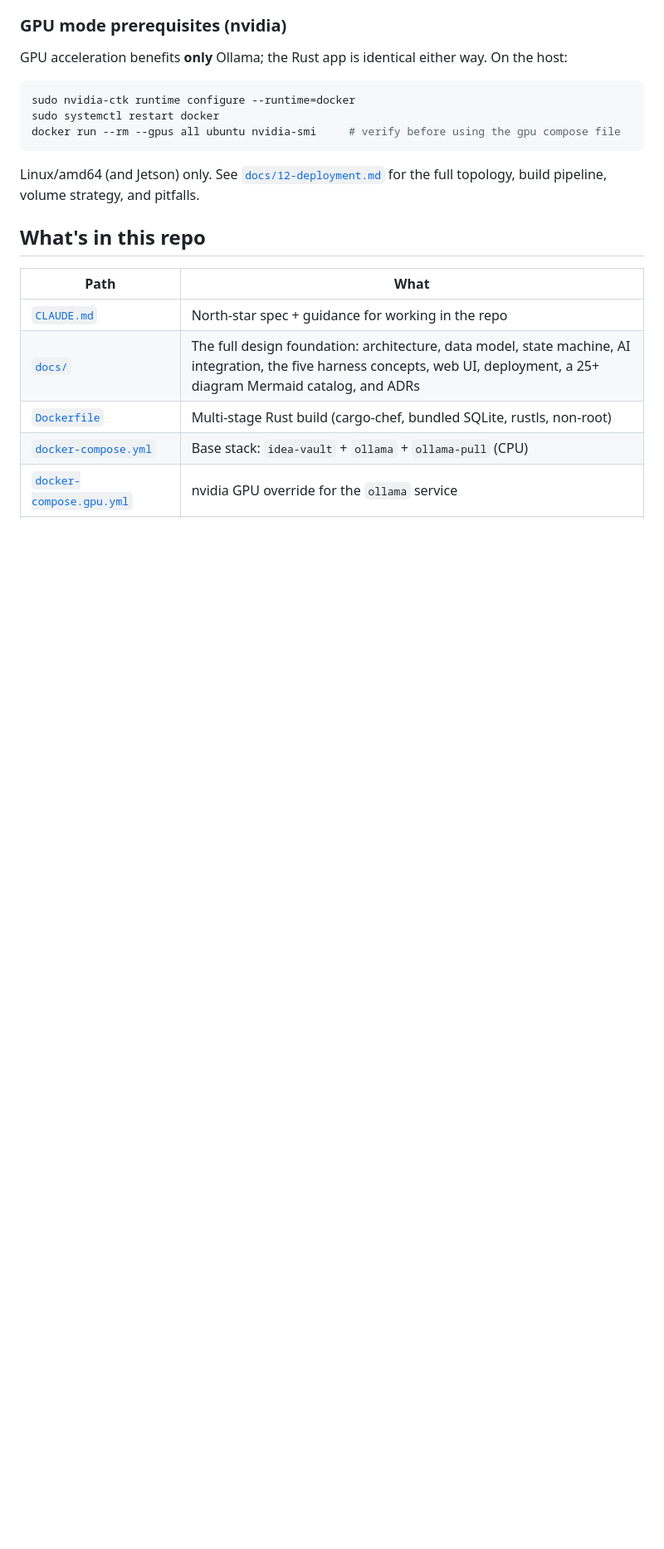
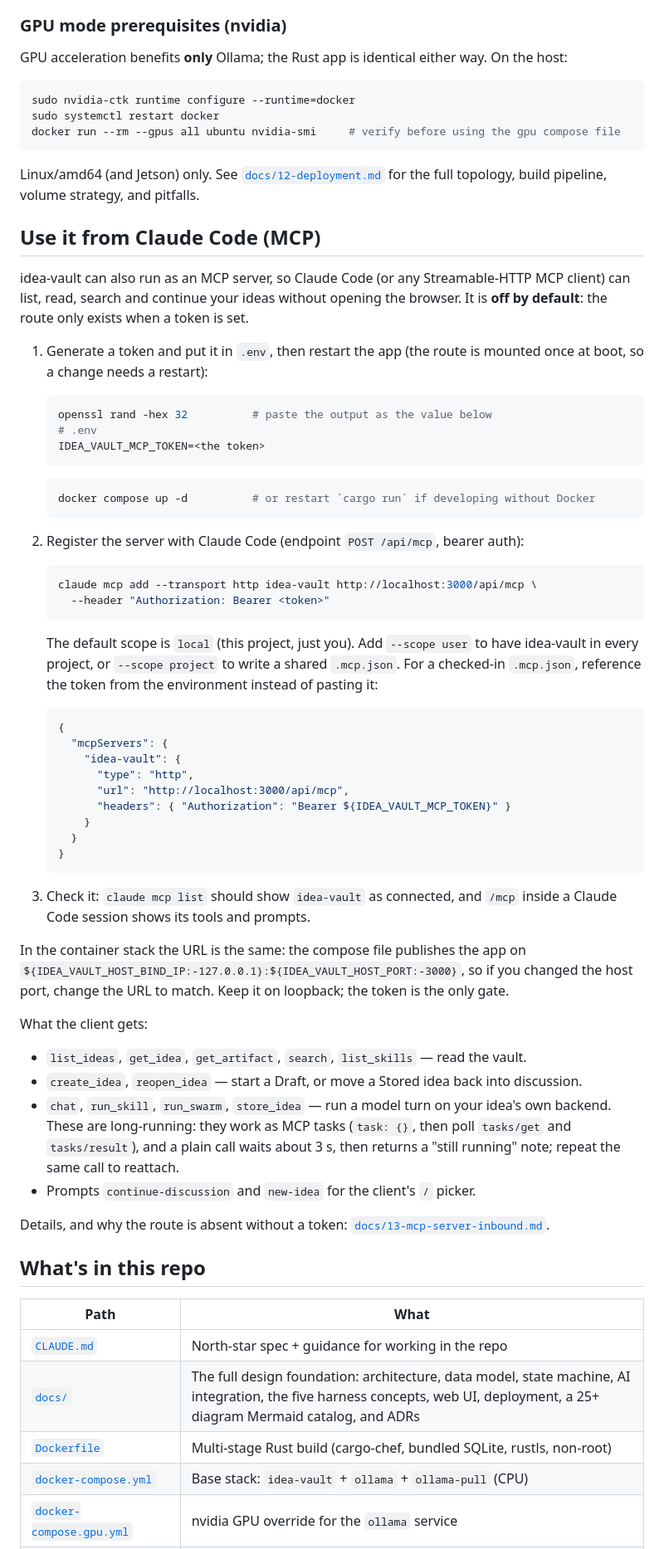
Before and after one commit to jasdian/idea-vault, a Markdown page: README.md, the part around the change. Shown at 83% size. GitHub-like rendering; blank space fills up the shorter version.

Commit message:
docs(readme): guide connecting Claude Code to idea-vault's MCP server
Co-Authored-By: Claude Opus 5.5 <noreply@anthropic.com>

````diff
--- a/README.md
+++ b/README.md
@@ -95,6 +95,67 @@ docker run --rm --gpus all ubuntu nvidia-smi     # verify before using the gpu c
 Linux/amd64 (and Jetson) only. See [`docs/12-deployment.md`](docs/12-deployment.md) for the full
 topology, build pipeline, volume strategy, and pitfalls.
 
+## Use it from Claude Code (MCP)
+
+idea-vault can also run as an MCP server, so Claude Code (or any Streamable-HTTP MCP client) can
+list, read, search and continue your ideas without opening the browser. It is **off by default**:
+the route only exists when a token is set.
+
+1. Generate a token and put it in `.env`, then restart the app (the route is mounted once at
+   boot, so a change needs a restart):
+
+   ```bash
+   openssl rand -hex 32          # paste the output as the value below
+   # .env
+   IDEA_VAULT_MCP_TOKEN=<the token>
+   ```
+
+   ```bash
+   docker compose up -d          # or restart `cargo run` if developing without Docker
+   ```
+
+2. Register the server with Claude Code (endpoint `POST /api/mcp`, bearer auth):
+
+   ```bash
+   claude mcp add --transport http idea-vault http://localhost:3000/api/mcp \
+     --header "Authorization: Bearer <token>"
+   ```
+
+   The default scope is `local` (this project, just you). Add `--scope user` to have idea-vault in
+   every project, or `--scope project` to write a shared `.mcp.json`. For a checked-in
+   `.mcp.json`, reference the token from the environment instead of pasting it:
+
+   ```json
+   {
+     "mcpServers": {
+       "idea-vault": {
+         "type": "http",
+         "url": "http://localhost:3000/api/mcp",
+         "headers": { "Authorization": "Bearer ${IDEA_VAULT_MCP_TOKEN}" }
+       }
+     }
+   }
+   ```
+
+3. Check it: `claude mcp list` should show `idea-vault` as connected, and `/mcp` inside a Claude
+   Code session shows its tools and prompts.
+
+In the container stack the URL is the same: the compose file publishes the app on
+`${IDEA_VAULT_HOST_BIND_IP:-127.0.0.1}:${IDEA_VAULT_HOST_PORT:-3000}`, so if you changed the host
+port, change the URL to match. Keep it on loopback; the token is the only gate.
+
+What the client gets:
+
+- `list_ideas`, `get_idea`, `get_artifact`, `search`, `list_skills` — read the vault.
+- `create_idea`, `reopen_idea` — start a Draft, or move a Stored idea back into discussion.
+- `chat`, `run_skill`, `run_swarm`, `store_idea` — run a model turn on your idea's own backend.
+  These are long-running: they work as MCP tasks (`task: {}`, then poll `tasks/get` and
+  `tasks/result`), and a plain call waits about 3 s, then returns a "still running" note; repeat
+  the same call to reattach.
+- Prompts `continue-discussion` and `new-idea` for the client's `/` picker.
+
+Details, and why the route is absent without a token: [`docs/13-mcp-server-inbound.md`](docs/13-mcp-server-inbound.md).
+
 ## What's in this repo
 
 | Path | What |
````
